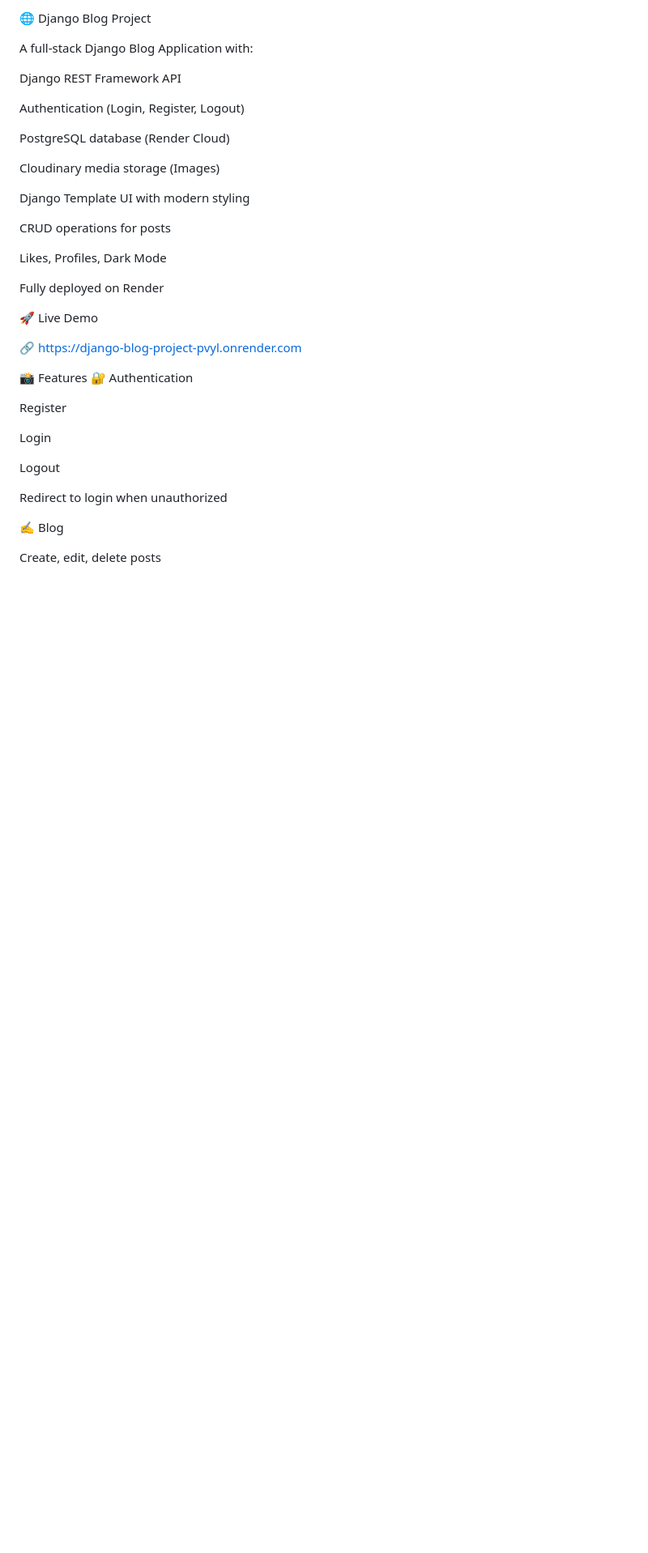
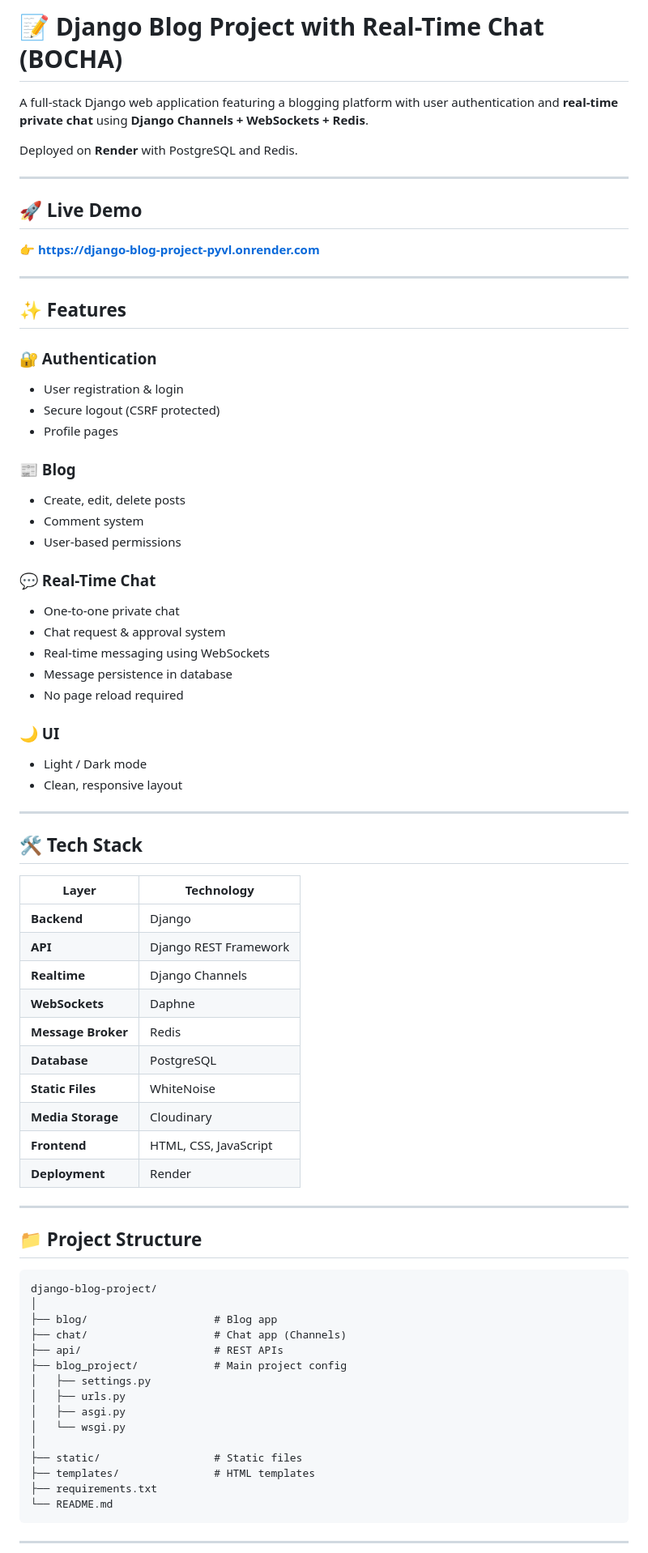
Before and after one commit to Tejprakash01/django-blog-project, a Markdown page: README.md, the part around one of its changes. Shown at 81% size. Drawn GitHub-style; blank space fills up the shorter version.

Commit message:
Revise README for Django Blog Project with Chat
Updated project title and enhanced project description with real-time chat features, deployment details, and environment variable instructions.

````diff
--- a/README.md
+++ b/README.md
@@ -1,39 +1,78 @@
-🌐 Django Blog Project
+# 📝 Django Blog Project with Real-Time Chat (BOCHA)
 
-A full-stack Django Blog Application with:
+A full-stack Django web application featuring a blogging platform with user authentication and **real-time private chat** using **Django Channels + WebSockets + Redis**.
 
-Django REST Framework API
+Deployed on **Render** with PostgreSQL and Redis.
 
-Authentication (Login, Register, Logout)
+---
 
-PostgreSQL database (Render Cloud)
+## 🚀 Live Demo
 
-Cloudinary media storage (Images)
+**👉 [https://django-blog-project-pyvl.onrender.com](https://django-blog-project-pyvl.onrender.com)**
 
-Django Template UI with modern styling
+---
 
-CRUD operations for posts
+## ✨ Features
 
-Likes, Profiles, Dark Mode
+### 🔐 Authentication
+- User registration & login
+- Secure logout (CSRF protected)
+- Profile pages
 
-Fully deployed on Render
+### 📰 Blog
+- Create, edit, delete posts
+- Comment system
+- User-based permissions
 
-🚀 Live Demo
+### 💬 Real-Time Chat
+- One-to-one private chat
+- Chat request & approval system
+- Real-time messaging using WebSockets
+- Message persistence in database
+- No page reload required
 
-🔗 https://django-blog-project-pvyl.onrender.com
+### 🌙 UI
+- Light / Dark mode
+- Clean, responsive layout
 
-📸 Features
-🔐 Authentication
+---
 
-Register
+## 🛠 Tech Stack
 
-Login
+| Layer | Technology |
+|-------|------------|
+| **Backend** | Django |
+| **API** | Django REST Framework |
+| **Realtime** | Django Channels |
+| **WebSockets** | Daphne |
+| **Message Broker** | Redis |
+| **Database** | PostgreSQL |
+| **Static Files** | WhiteNoise |
+| **Media Storage** | Cloudinary |
+| **Frontend** | HTML, CSS, JavaScript |
+| **Deployment** | Render |
 
-Logout
+---
 
-Redirect to login when unauthorized
+## 📁 Project Structure
 
-✍️ Blog
+```
+django-blog-project/
+│
+├── blog/                    # Blog app
+├── chat/                    # Chat app (Channels)
+├── api/                     # REST APIs
+├── blog_project/            # Main project config
+│   ├── settings.py
+│   ├── urls.py
+│   ├── asgi.py
+│   └── wsgi.py
+│
+├── static/                  # Static files
+├── templates/               # HTML templates
+├── requirements.txt
+└── README.md
+```
 
-Create, edit, delete posts
+---
 
````
Also changed, not shown: other parts of README.md (+119 -143 lines).
